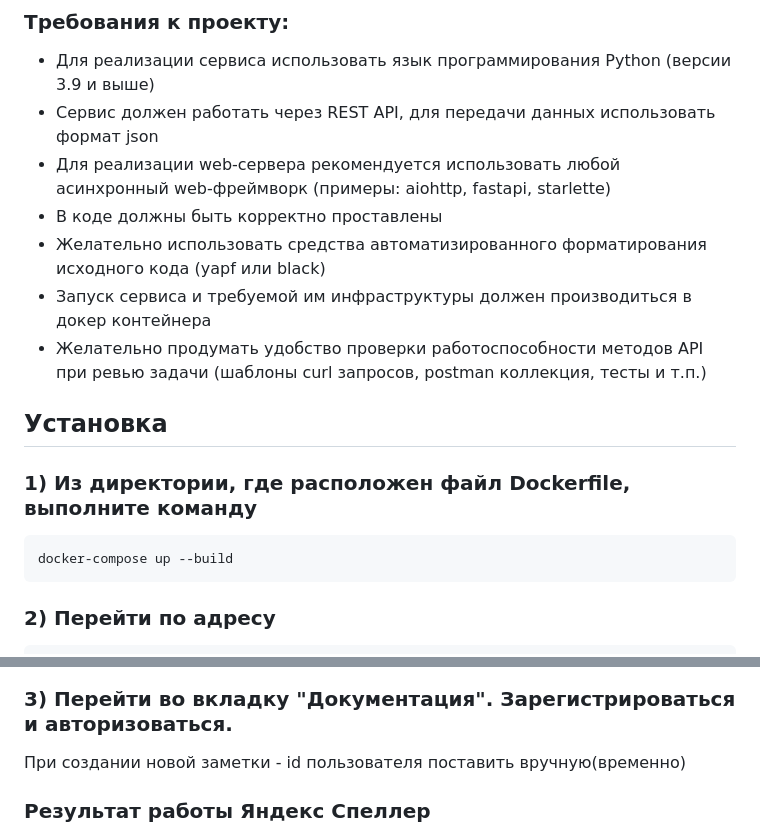
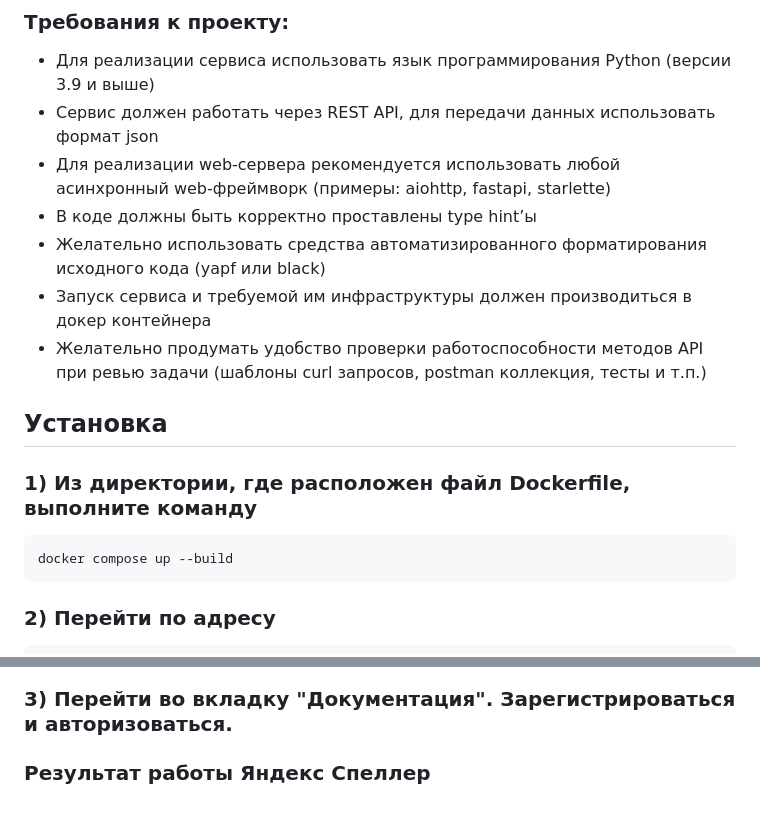
Before and after one commit to OlegRemizoff/planner, a Markdown page: README.md, 2 parts joined by grey strips. Drawn GitHub-style; folded sections open; blank space fills up the shorter version.

```diff
--- a/README.md
+++ b/README.md
@@ -31,7 +31,7 @@
 использовать формат json
 - Для реализации web-сервера рекомендуется использовать любой
 асинхронный web-фреймворк (примеры: aiohttp, fastapi, starlette)
-- В коде должны быть корректно проставлены
+- В коде должны быть корректно проставлены type hint’ы
 - Желательно использовать средства автоматизированного
 форматирования исходного кода (yapf или black)
 - Запуск сервиса и требуемой им инфраструктуры должен
@@ -48,7 +48,7 @@ API при ревью задачи (шаблоны curl запросов, postma
 
 
 ### 1) Из директории, где расположен файл Dockerfile, выполните команду
-    docker-compose up --build
+    docker compose up --build
 
 ### 2) Перейти по адресу
      http://127.0.0.1:8000
@@ -59,7 +59,6 @@ API при ревью задачи (шаблоны curl запросов, postma
 </p>
 
 ### 3) Перейти во вкладку "Документация". Зарегистрироваться и авторизоваться.
-При создании новой заметки - id пользователя поставить вручную(временно)
 
 
 ### Результат работы Яндекс Спеллер
```
